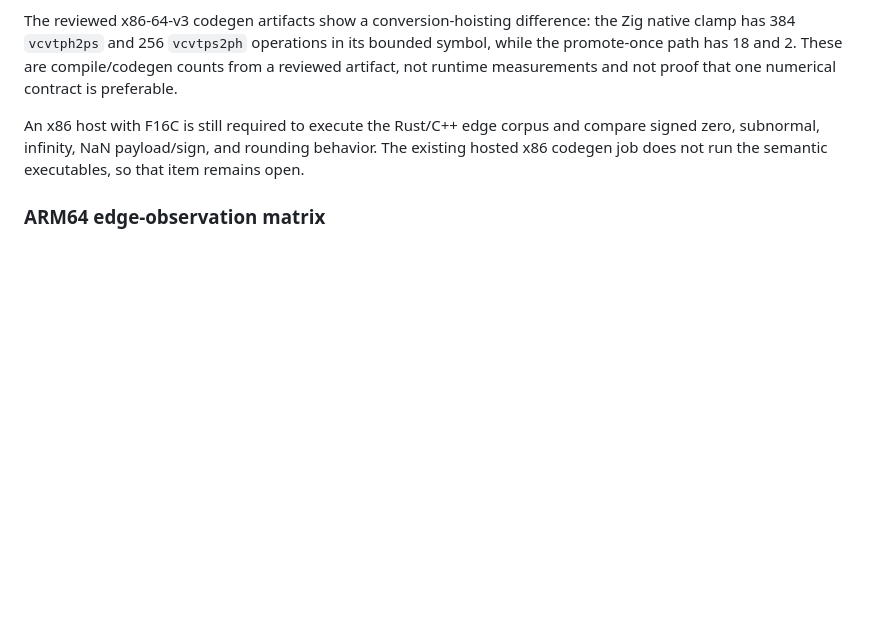
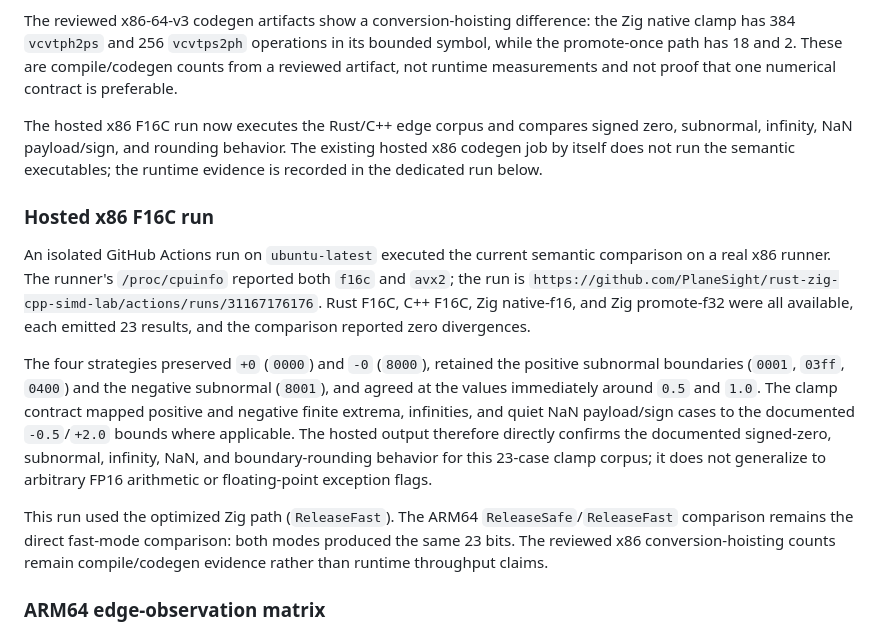
Before and after one commit to PlaneSight/rust-zig-cpp-simd-lab, a Markdown page: docs/fp16-semantics.md, the part around the change. Rendered like a GitHub page; blank space fills up the shorter version.

Commit message:
docs: record hosted x86 FP16 evidence

```diff
--- a/docs/fp16-semantics.md
+++ b/docs/fp16-semantics.md
@@ -100,10 +100,34 @@ operations in its bounded symbol, while the promote-once path has 18 and 2.
 These are compile/codegen counts from a reviewed artifact, not runtime
 measurements and not proof that one numerical contract is preferable.
 
-An x86 host with F16C is still required to execute the Rust/C++ edge corpus and
-compare signed zero, subnormal, infinity, NaN payload/sign, and rounding
-behavior. The existing hosted x86 codegen job does not run the semantic
-executables, so that item remains open.
+The hosted x86 F16C run now executes the Rust/C++ edge corpus and compares
+signed zero, subnormal, infinity, NaN payload/sign, and rounding behavior.
+The existing hosted x86 codegen job by itself does not run the semantic
+executables; the runtime evidence is recorded in the dedicated run below.
+
+### Hosted x86 F16C run
+
+An isolated GitHub Actions run on `ubuntu-latest` executed the current semantic
+comparison on a real x86 runner. The runner's `/proc/cpuinfo` reported both
+`f16c` and `avx2`; the run is
+`https://github.com/PlaneSight/rust-zig-cpp-simd-lab/actions/runs/31167176176`.
+Rust F16C, C++ F16C, Zig native-f16, and Zig promote-f32 were all available,
+each emitted 23 results, and the comparison reported zero divergences.
+
+The four strategies preserved `+0` (`0000`) and `-0` (`8000`), retained the
+positive subnormal boundaries (`0001`, `03ff`, `0400`) and the negative
+subnormal (`8001`), and agreed at the values immediately around `0.5` and
+`1.0`. The clamp contract mapped positive and negative finite extrema,
+infinities, and quiet NaN payload/sign cases to the documented `-0.5`/`+2.0`
+bounds where applicable. The hosted output therefore directly confirms the
+documented signed-zero, subnormal, infinity, NaN, and boundary-rounding behavior
+for this 23-case clamp corpus; it does not generalize to arbitrary FP16
+arithmetic or floating-point exception flags.
+
+This run used the optimized Zig path (`ReleaseFast`). The ARM64
+`ReleaseSafe`/`ReleaseFast` comparison remains the direct fast-mode comparison:
+both modes produced the same 23 bits. The reviewed x86 conversion-hoisting
+counts remain compile/codegen evidence rather than runtime throughput claims.
 
 ### ARM64 edge-observation matrix
 
```
Also changed, not shown: docs/roadmap.md (+8 -6 lines).
